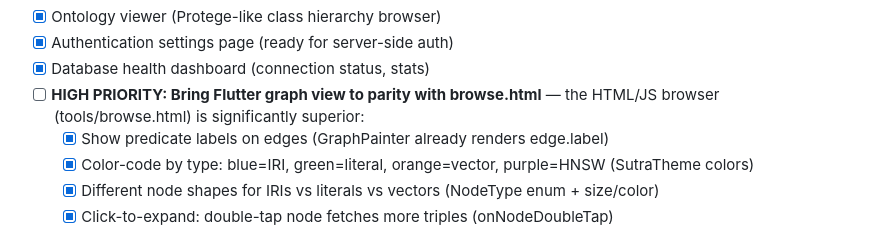
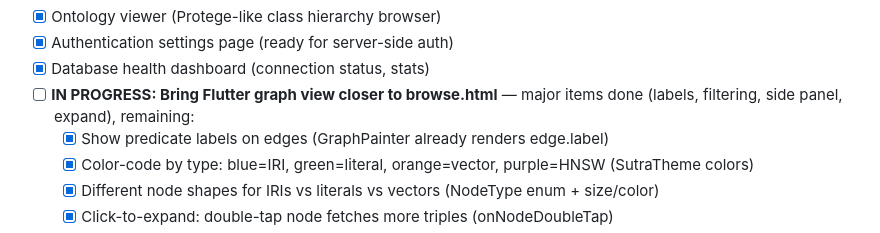
Before and after one commit to EmmaLeonhart/SutraDB, a Markdown page: TODO.md, the part around the change. GitHub-like rendering.

Commit message:
Update TODO: Flutter graph view status to IN PROGRESS
Most browse.html parity items are done. Remaining: no checkboxes for
individual predicate toggle (using popup menu instead).

Co-Authored-By: Claude Opus 4.6 (1M context) <noreply@anthropic.com>

```diff
--- a/TODO.md
+++ b/TODO.md
@@ -170,7 +170,7 @@ drift, tombstone accumulation.
 - [x] Ontology viewer (Protege-like class hierarchy browser)
 - [x] Authentication settings page (ready for server-side auth)
 - [x] Database health dashboard (connection status, stats)
-- [ ] **HIGH PRIORITY: Bring Flutter graph view to parity with browse.html** — the HTML/JS browser (tools/browse.html) is significantly superior:
+- [ ] **IN PROGRESS: Bring Flutter graph view closer to browse.html** — major items done (labels, filtering, side panel, expand), remaining:
   - [x] Show predicate labels on edges (GraphPainter already renders edge.label)
   - [x] Color-code by type: blue=IRI, green=literal, orange=vector, purple=HNSW (SutraTheme colors)
   - [x] Different node shapes for IRIs vs literals vs vectors (NodeType enum + size/color)
```
